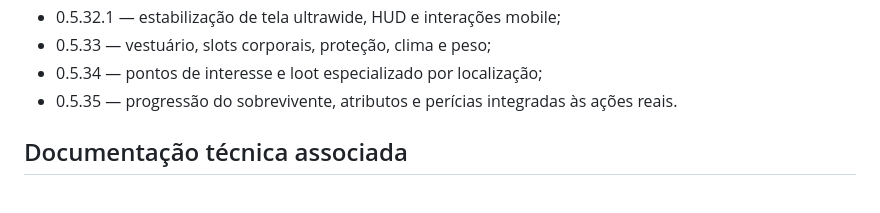
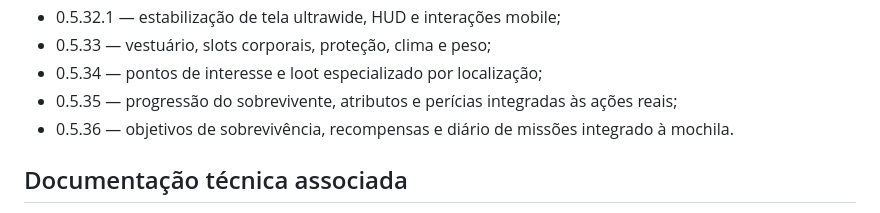
Before and after one commit to pabloradamez10-byte/fim-da-colheita-godot, a Markdown page: Docs/Biblia/00-INDICE-GERAL.md, the part around the change. Drawn GitHub-style.

Commit message:
docs: advance Bible through alpha 0.5.36 missions

```diff
--- a/Docs/Biblia/00-INDICE-GERAL.md
+++ b/Docs/Biblia/00-INDICE-GERAL.md
@@ -91,7 +91,8 @@ Este diretório é a fonte oficial de verdade do projeto **Fim da Colheita**. El
 - 0.5.32.1 — estabilização de tela ultrawide, HUD e interações mobile;
 - 0.5.33 — vestuário, slots corporais, proteção, clima e peso;
 - 0.5.34 — pontos de interesse e loot especializado por localização;
-- 0.5.35 — progressão do sobrevivente, atributos e perícias integradas às ações reais.
+- 0.5.35 — progressão do sobrevivente, atributos e perícias integradas às ações reais;
+- 0.5.36 — objetivos de sobrevivência, recompensas e diário de missões integrado à mochila.
 
 ## Documentação técnica associada
 
```
